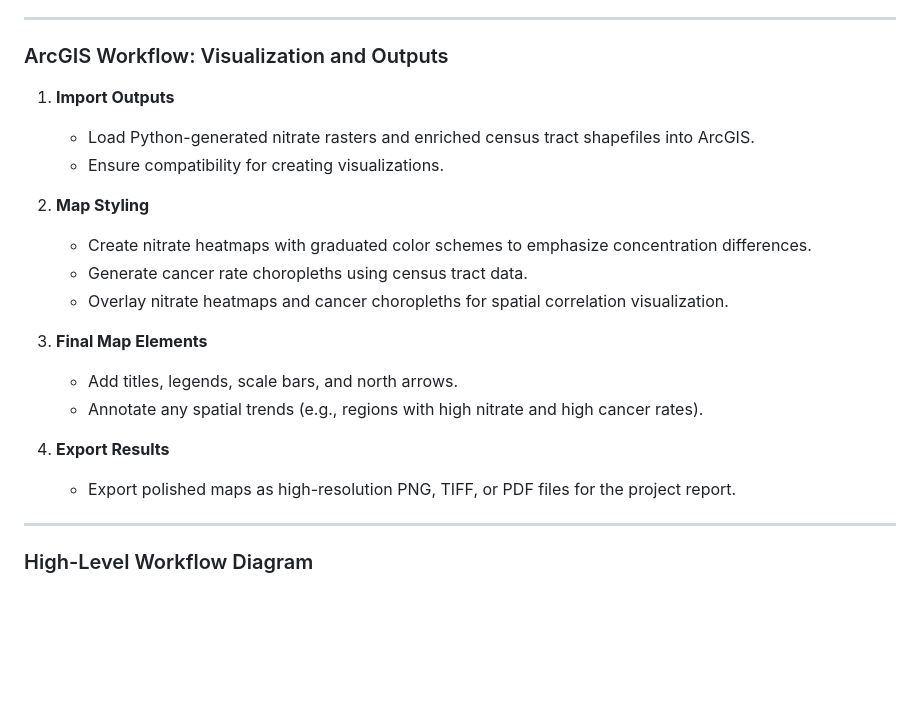
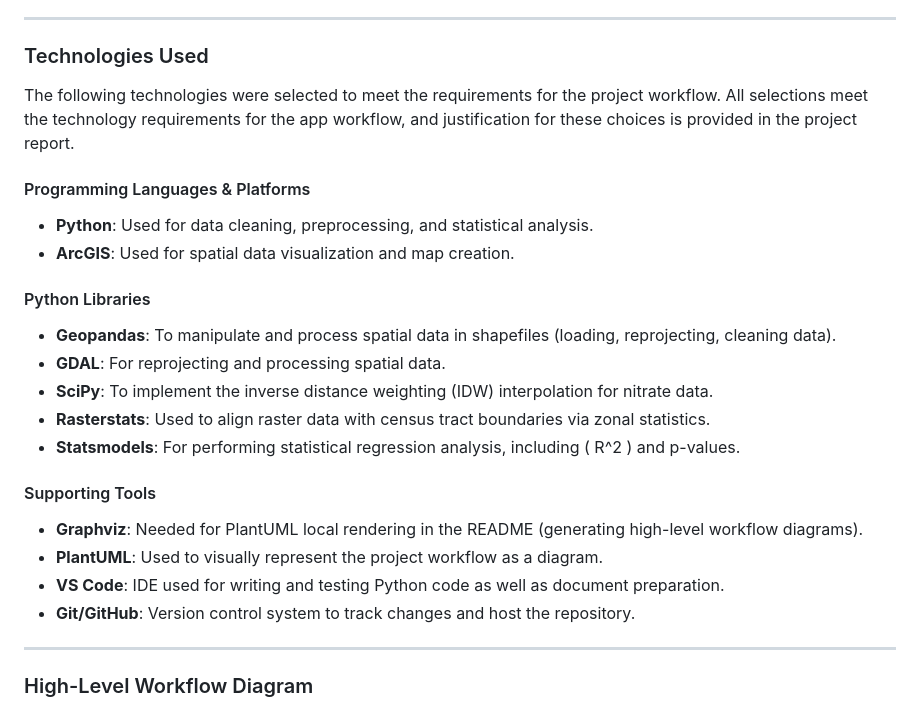
Before and after one commit to dvanosdall/GEOG_777_Project_1, a Markdown page: README.md, the part around the change. Drawn GitHub-style; blank space fills up the shorter version.

Commit message:
Update README with technologies and programming details

```diff
--- a/README.md
+++ b/README.md
@@ -78,23 +78,26 @@ High nitrate concentrations in groundwater pose a significant health concern for
 
 ---
 
-### ArcGIS Workflow: Visualization and Outputs
+### Technologies Used
 
-1. **Import Outputs**
-   - Load Python-generated nitrate rasters and enriched census tract shapefiles into ArcGIS.
-   - Ensure compatibility for creating visualizations.
+The following technologies were selected to meet the requirements for the project workflow. All selections meet the technology requirements for the app workflow, and justification for these choices is provided in the project report.
 
-2. **Map Styling**
-   - Create nitrate heatmaps with graduated color schemes to emphasize concentration differences.
-   - Generate cancer rate choropleths using census tract data.
-   - Overlay nitrate heatmaps and cancer choropleths for spatial correlation visualization.
+#### Programming Languages & Platforms
+- **Python**: Used for data cleaning, preprocessing, and statistical analysis.
+- **ArcGIS**: Used for spatial data visualization and map creation.
 
-3. **Final Map Elements**
-   - Add titles, legends, scale bars, and north arrows.
-   - Annotate any spatial trends (e.g., regions with high nitrate and high cancer rates).
+#### Python Libraries
+- **Geopandas**: To manipulate and process spatial data in shapefiles (loading, reprojecting, cleaning data).
+- **GDAL**: For reprojecting and processing spatial data.
+- **SciPy**: To implement the inverse distance weighting (IDW) interpolation for nitrate data.
+- **Rasterstats**: Used to align raster data with census tract boundaries via zonal statistics.
+- **Statsmodels**: For performing statistical regression analysis, including \( R^2 \) and p-values.
 
-4. **Export Results**
-   - Export polished maps as high-resolution PNG, TIFF, or PDF files for the project report.
+#### Supporting Tools
+- **Graphviz**: Needed for PlantUML local rendering in the README (generating high-level workflow diagrams).
+- **PlantUML**: Used to visually represent the project workflow as a diagram.
+- **VS Code**: IDE used for writing and testing Python code as well as document preparation.
+- **Git/GitHub**: Version control system to track changes and host the repository.
 
 ---
 
```
